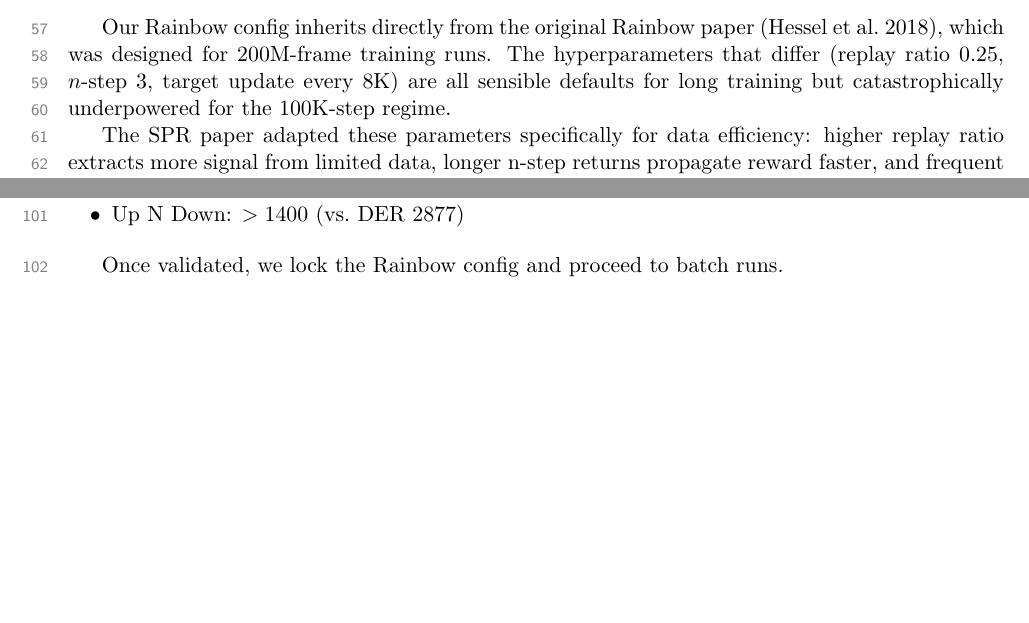
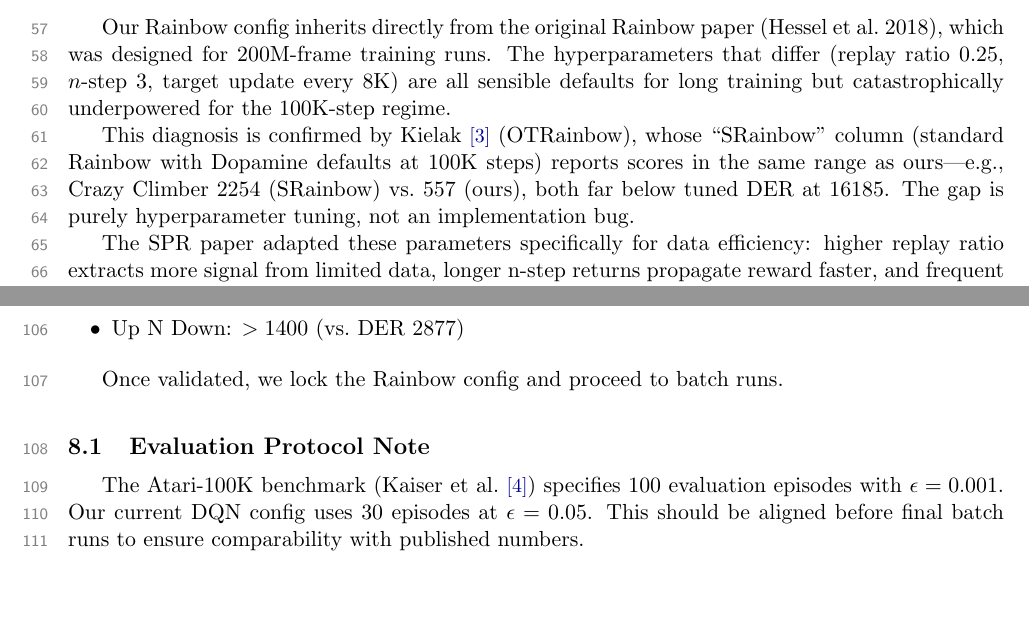
Before and after one commit to toribiodiego/thesis, a LaTeX document (reports/baseline-validation.tex): two parts of pages 4 and 7 of 7, joined at a grey line, cut so that both start at the same text. Compiled offline with pdfLaTeX.

Commit message:
docs: update baseline validation with OTRainbow evidence and eval note
Correct Fix 1 parameter value (updates_per_step = 8, not 2). Add
OTRainbow SRainbow citation confirming our pre-fix scores match
untuned Dopamine defaults. Flag evaluation protocol mismatch (30
episodes at eps=0.05 vs benchmark standard 100 at eps=0.001).

```diff
--- a/reports/baseline-validation.tex
+++ b/reports/baseline-validation.tex
@@ -270,6 +270,13 @@ runs. The hyperparameters that differ (replay ratio 0.25, $n$-step 3,
 target update every 8K) are all sensible defaults for long training
 but catastrophically underpowered for the 100K-step regime.
 
+This diagnosis is confirmed by Kielak
+\citelink{https://arxiv.org/abs/2003.10181}{3} (OTRainbow), whose
+``SRainbow'' column (standard Rainbow with Dopamine defaults at 100K
+steps) reports scores in the same range as ours---e.g., Crazy Climber
+2254 (SRainbow) vs.\ 557 (ours), both far below tuned DER at 16185.
+The gap is purely hyperparameter tuning, not an implementation bug.
+
 The SPR paper adapted these parameters specifically for data
 efficiency: higher replay ratio extracts more signal from limited
 data, longer n-step returns propagate reward faster, and frequent
@@ -429,4 +437,12 @@ conservative bar given single-seed variance). Specifically:
 
 Once validated, we lock the Rainbow config and proceed to batch runs.
 
+\subsection{Evaluation Protocol Note}
+
+The Atari-100K benchmark (Kaiser et al.\
+\citelink{https://arxiv.org/abs/1903.00374}{4}) specifies 100
+evaluation episodes with $\epsilon = 0.001$. Our current DQN config
+uses 30 episodes at $\epsilon = 0.05$. This should be aligned before
+final batch runs to ensure comparability with published numbers.
+
 \end{document}
```
Also changed, not shown: reports/baseline-validation.tex (5 more changed lines).
